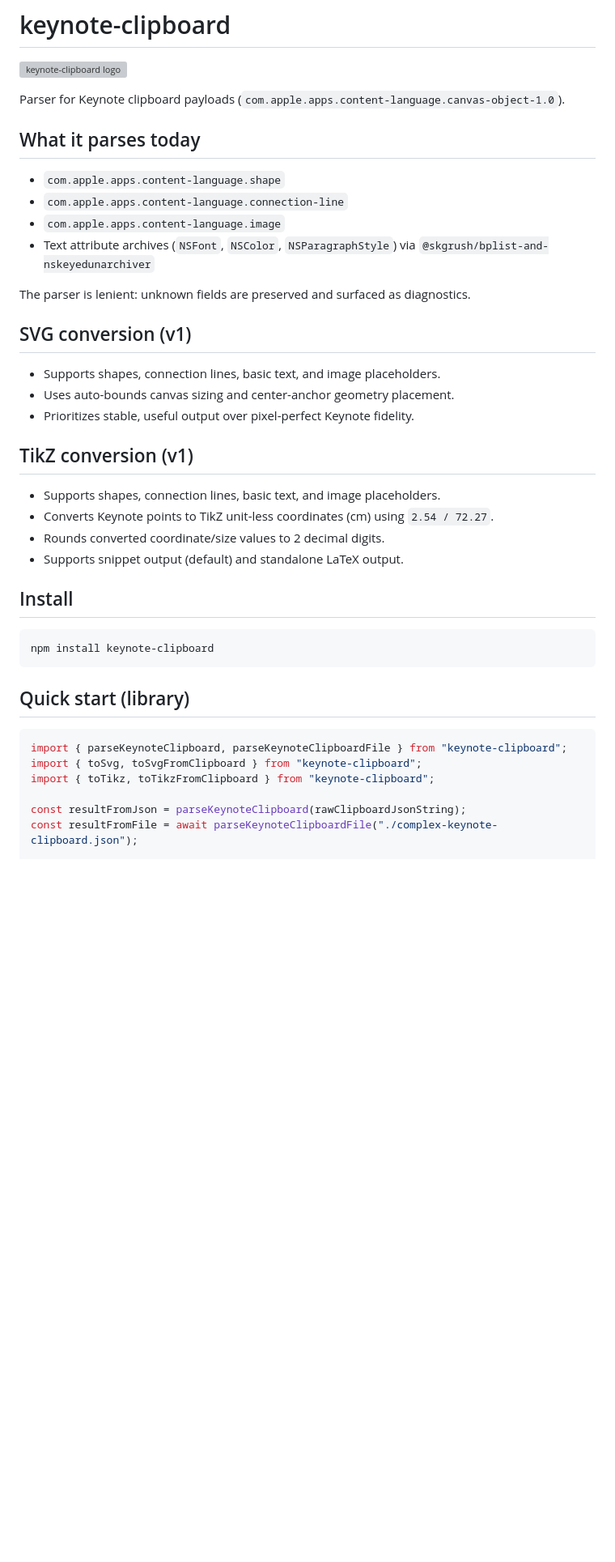
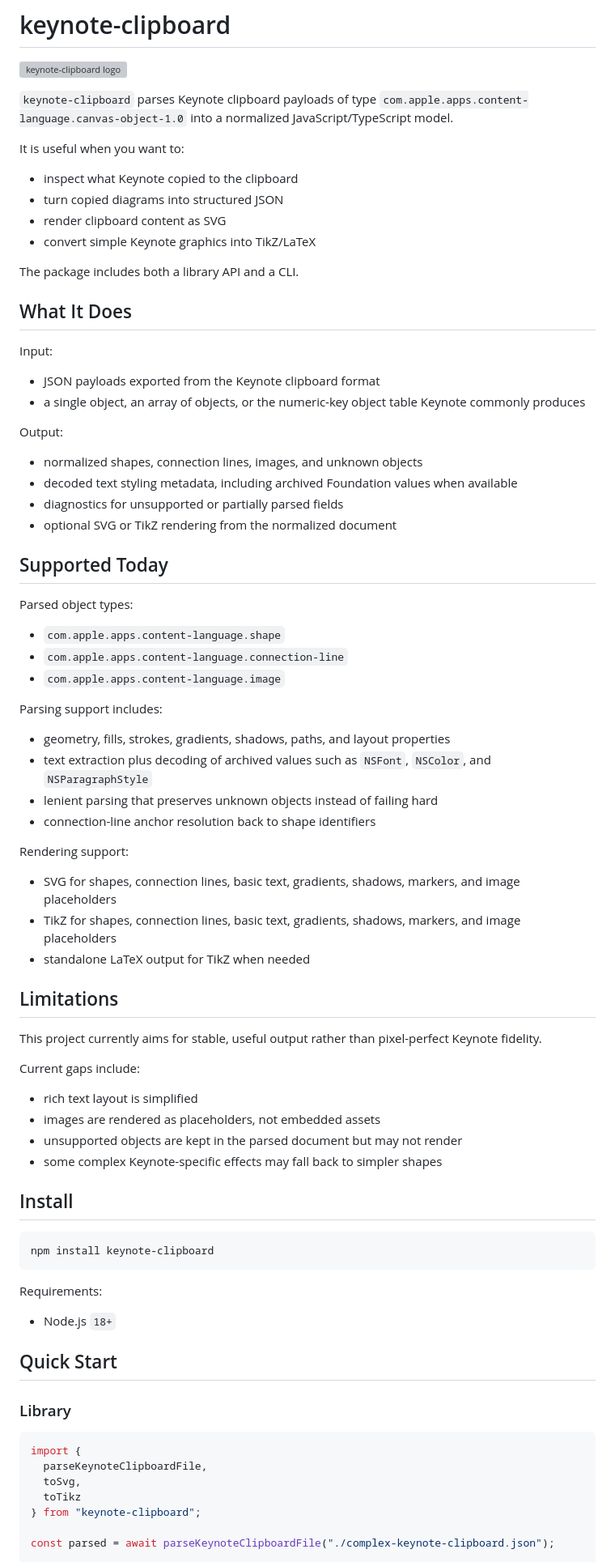
Before and after one commit to DominikPeters/keynote-clipboard, a Markdown page: README.md, the part around one of its changes. Shown at 81% size. Drawn GitHub-style; blank space fills up the shorter version; grey boxes are pictures that could not be loaded.

````diff
--- a/README.md
+++ b/README.md
@@ -2,29 +2,60 @@
 
 ![keynote-clipboard logo](https://raw.githubusercontent.com/DominikPeters/keynote-clipboard/main/demo-app/src/assets/keynote-clipboard-logo.svg)
 
-Parser for Keynote clipboard payloads (`com.apple.apps.content-language.canvas-object-1.0`).
+`keynote-clipboard` parses Keynote clipboard payloads of type `com.apple.apps.content-language.canvas-object-1.0` into a normalized JavaScript/TypeScript model.
 
-## What it parses today
+It is useful when you want to:
+
+- inspect what Keynote copied to the clipboard
+- turn copied diagrams into structured JSON
+- render clipboard content as SVG
+- convert simple Keynote graphics into TikZ/LaTeX
+
+The package includes both a library API and a CLI.
+
+## What It Does
+
+Input:
+- JSON payloads exported from the Keynote clipboard format
+- a single object, an array of objects, or the numeric-key object table Keynote commonly produces
+
+Output:
+- normalized shapes, connection lines, images, and unknown objects
+- decoded text styling metadata, including archived Foundation values when available
+- diagnostics for unsupported or partially parsed fields
+- optional SVG or TikZ rendering from the normalized document
+
+## Supported Today
+
+Parsed object types:
 
 - `com.apple.apps.content-language.shape`
 - `com.apple.apps.content-language.connection-line`
 - `com.apple.apps.content-language.image`
-- Text attribute archives (`NSFont`, `NSColor`, `NSParagraphStyle`) via `@skgrush/bplist-and-nskeyedunarchiver`
 
-The parser is lenient: unknown fields are preserved and surfaced as diagnostics.
+Parsing support includes:
 
-## SVG conversion (v1)
+- geometry, fills, strokes, gradients, shadows, paths, and layout properties
+- text extraction plus decoding of archived values such as `NSFont`, `NSColor`, and `NSParagraphStyle`
+- lenient parsing that preserves unknown objects instead of failing hard
+- connection-line anchor resolution back to shape identifiers
 
-- Supports shapes, connection lines, basic text, and image placeholders.
-- Uses auto-bounds canvas sizing and center-anchor geometry placement.
-- Prioritizes stable, useful output over pixel-perfect Keynote fidelity.
+Rendering support:
 
-## TikZ conversion (v1)
+- SVG for shapes, connection lines, basic text, gradients, shadows, markers, and image placeholders
+- TikZ for shapes, connection lines, basic text, gradients, shadows, markers, and image placeholders
+- standalone LaTeX output for TikZ when needed
 
-- Supports shapes, connection lines, basic text, and image placeholders.
-- Converts Keynote points to TikZ unit-less coordinates (cm) using `2.54 / 72.27`.
-- Rounds converted coordinate/size values to 2 decimal digits.
-- Supports snippet output (default) and standalone LaTeX output.
+## Limitations
+
+This project currently aims for stable, useful output rather than pixel-perfect Keynote fidelity.
+
+Current gaps include:
+
+- rich text layout is simplified
+- images are rendered as placeholders, not embedded assets
+- unsupported objects are kept in the parsed document but may not render
+- some complex Keynote-specific effects may fall back to simpler shapes
 
 ## Install
 
@@ -32,13 +63,20 @@ The parser is lenient: unknown fields are preserved and surfaced as diagnostics.
 npm install keynote-clipboard
 ```
 
-## Quick start (library)
+Requirements:
+
+- Node.js `18+`
+
+## Quick Start
+
+### Library
 
 ```ts
-import { parseKeynoteClipboard, parseKeynoteClipboardFile } from "keynote-clipboard";
-import { toSvg, toSvgFromClipboard } from "keynote-clipboard";
-import { toTikz, toTikzFromClipboard } from "keynote-clipboard";
+import {
+  parseKeynoteClipboardFile,
+  toSvg,
+  toTikz
+} from "keynote-clipboard";
 
-const resultFromJson = parseKeynoteClipboard(rawClipboardJsonString);
-const resultFromFile = await parseKeynoteClipboardFile("./complex-keynote-clipboard.json");
+const parsed = await parseKeynoteClipboardFile("./complex-keynote-clipboard.json");
 
````
Also changed, not shown: other parts of README.md (+72 -33 lines).
